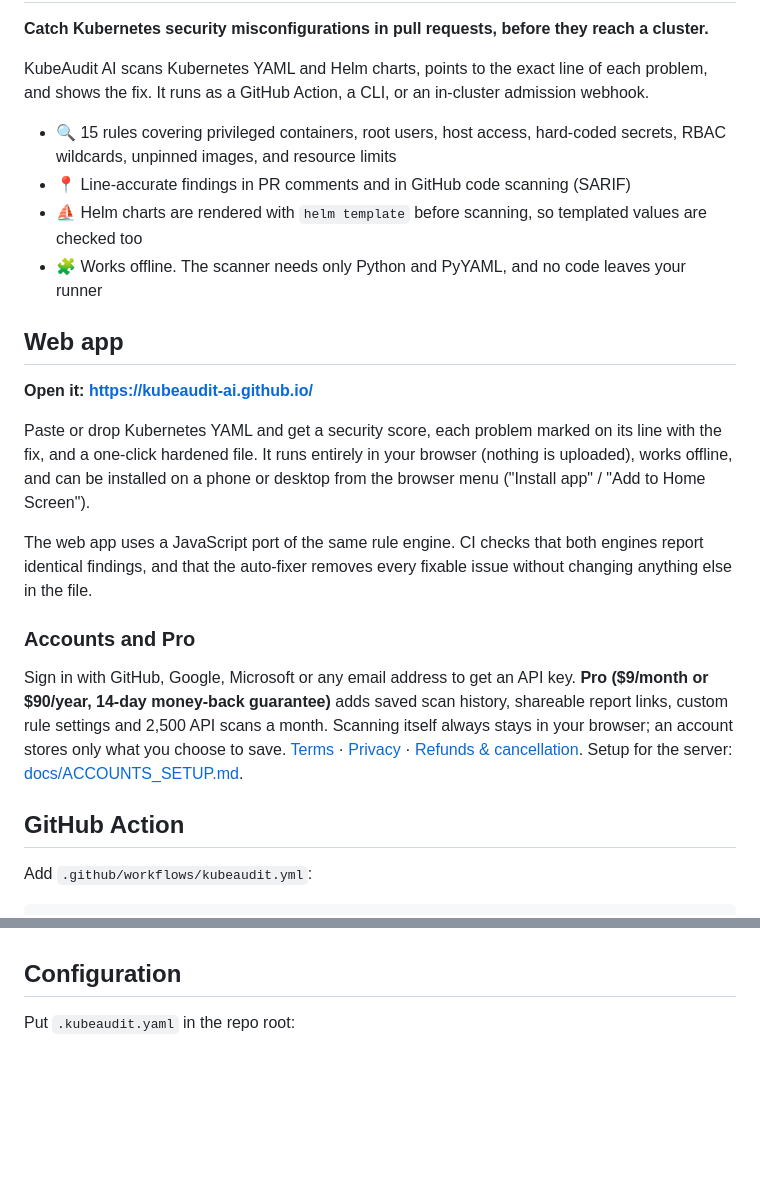
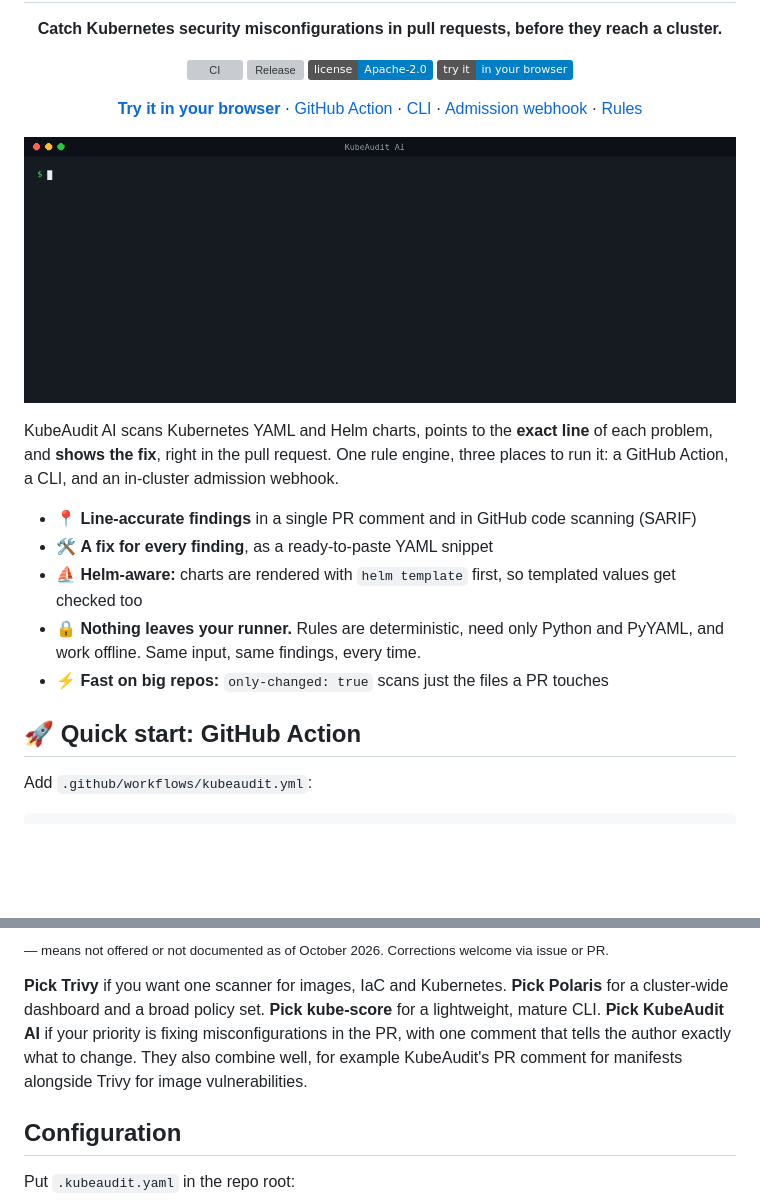
Before and after one commit to actions-marketplace-validations/msharsha565-create_KubeAudit-Ai, a Markdown page: README.md, 2 parts joined by grey strips. GitHub-like rendering; pictures changed too: docs/demo.gif (added); badges without logos; blank space fills up the shorter version; grey boxes are pictures that could not be loaded.

```diff
--- a/README.md
+++ b/README.md
@@ -2,32 +4,26 @@
 
 **Catch Kubernetes security misconfigurations in pull requests, before they reach a cluster.**
 
-KubeAudit AI scans Kubernetes YAML and Helm charts, points to the exact line of each problem, and shows the fix. It runs as a GitHub Action, a CLI, or an in-cluster admission webhook.
+[![CI](https://github.com/kubeaudit-ai/KubeAudit-Ai/actions/workflows/ci.yml/badge.svg)](https://github.com/kubeaudit-ai/KubeAudit-Ai/actions/workflows/ci.yml)
+[![Release](https://img.shields.io/github/v/release/kubeaudit-ai/KubeAudit-Ai)](https://github.com/kubeaudit-ai/KubeAudit-Ai/releases)
+[![License](https://img.shields.io/badge/license-Apache--2.0-blue)](LICENSE)
+[![Web app](https://img.shields.io/badge/try%20it-in%20your%20browser-blue)](https://kubeaudit-ai.github.io/)
 
-- 🔍 15 rules covering privileged containers, root users, host access, hard-coded secrets, RBAC wildcards, unpinned images, and resource limits
-- 📍 Line-accurate findings in PR comments and in GitHub code scanning (SARIF)
-- ⛵ Helm charts are rendered with `helm template` before scanning, so templated values are checked too
-- 🧩 Works offline. The scanner needs only Python and PyYAML, and no code leaves your runner
+[**Try it in your browser**](https://kubeaudit-ai.github.io/) · [GitHub Action](#-quick-start-github-action) · [CLI](#cli) · [Admission webhook](#in-cluster-admission-webhook) · [Rules](#rules)
 
-## Web app
+</div>
 
-**Open it: https://kubeaudit-ai.github.io/**
+<p align="center"><img src="docs/demo.gif" alt="kubeaudit scan finding a privileged container, root user and unpinned image, each with its line number and fix" width="860"></p>
 
-Paste or drop Kubernetes YAML and get a security score, each problem marked on its line with the fix, and a one-click hardened file. It runs entirely in your browser (nothing is uploaded), works offline, and can be installed on a phone or desktop from the browser menu ("Install app" / "Add to Home Screen").
+KubeAudit AI scans Kubernetes YAML and Helm charts, points to the **exact line** of each problem, and **shows the fix**, right in the pull request. One rule engine, three places to run it: a GitHub Action, a CLI, and an in-cluster admission webhook.
 
-The web app uses a JavaScript port of the same rule engine. CI checks that both engines report identical findings, and that the auto-fixer removes every fixable issue without changing anything else in the file.
+- 📍 **Line-accurate findings** in a single PR comment and in GitHub code scanning (SARIF)
+- 🛠️ **A fix for every finding**, as a ready-to-paste YAML snippet
+- ⛵ **Helm-aware:** charts are rendered with `helm template` first, so templated values get checked too
+- 🔒 **Nothing leaves your runner.** Rules are deterministic, need only Python and PyYAML, and work offline. Same input, same findings, every time.
+- ⚡ **Fast on big repos:** `only-changed: true` scans just the files a PR touches
 
-### Accounts and Pro
-
-Sign in with GitHub, Google, Microsoft or any email address to get an API key. **Pro ($9/month or $90/year, 14-day money-back
-guarantee)** adds saved scan history, shareable report links,
-custom rule settings and 2,500 API scans a month. Scanning itself always stays in your browser; an account stores
-only what you choose to save. [Terms](https://kubeaudit-ai.github.io/terms.html) ·
-[Privacy](https://kubeaudit-ai.github.io/privacy.html) ·
-[Refunds & cancellation](https://kubeaudit-ai.github.io/refund.html).
-Setup for the server: [docs/ACCOUNTS_SETUP.md](docs/ACCOUNTS_SETUP.md).
-
-## GitHub Action
+## 🚀 Quick start: GitHub Action
 
 Add `.github/workflows/kubeaudit.yml`:
 
@@ -99,3 +147,6 @@ Workloads checked: Pod, Deployment, StatefulSet, DaemonSet, ReplicaSet, Replicat
+<sub>— means not offered or not documented as of October 2026. Corrections welcome via issue or PR.</sub>
+
+**Pick Trivy** if you want one scanner for images, IaC and Kubernetes. **Pick Polaris** for a cluster-wide dashboard and a broad policy set. **Pick kube-score** for a lightweight, mature CLI. **Pick KubeAudit AI** if your priority is fixing misconfigurations in the PR, with one comment that tells the author exactly what to change. They also combine well, for example KubeAudit's PR comment for manifests alongside Trivy for image vulnerabilities.
 
 ## Configuration
 
```
Also changed, not shown: other parts of README.md (+109 -26 lines), 2 other files.
